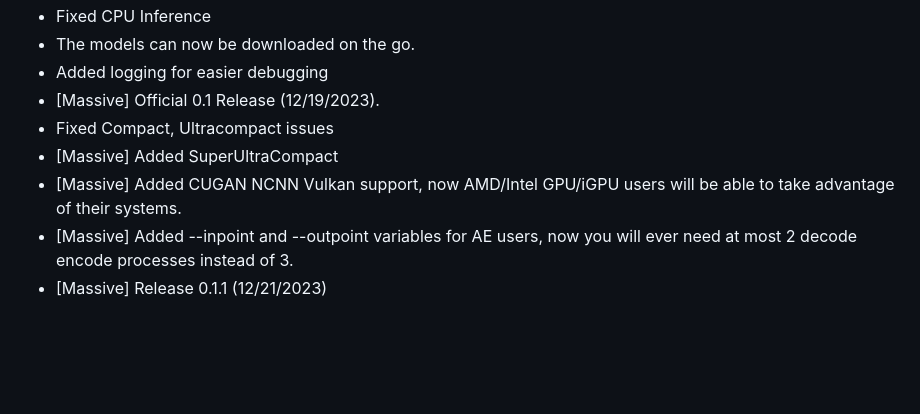
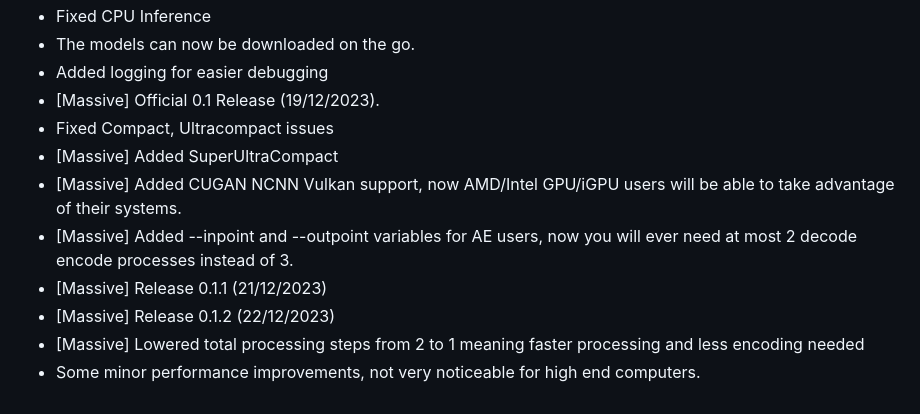
Before and after one commit to NevermindNilas/TheAnimeScripter, a Markdown page: README.md, the part around the change. Rendered like a GitHub page; blank space fills up the shorter version.

```diff
--- a/README.md
+++ b/README.md
@@ -122,9 +122,12 @@ In no particular order:
 - Fixed CPU Inference
 - The models can now be downloaded on the go.
 - Added logging for easier debugging
-- [Massive] Official 0.1 Release (12/19/2023).
+- [Massive] Official 0.1 Release (19/12/2023).
 - Fixed Compact, Ultracompact issues
 - [Massive] Added SuperUltraCompact
 - [Massive] Added CUGAN NCNN Vulkan support, now AMD/Intel GPU/iGPU users will be able to take advantage of their systems.
 - [Massive] Added --inpoint and --outpoint variables for AE users, now you will ever need at most 2 decode encode processes instead of 3.
-- [Massive] Release 0.1.1 (12/21/2023)
+- [Massive] Release 0.1.1 (21/12/2023)
+- [Massive] Release 0.1.2 (22/12/2023)
+- [Massive] Lowered total processing steps from 2 to 1 meaning faster processing and less encoding needed
+- Some minor performance improvements, not very noticeable for high end computers.
```
